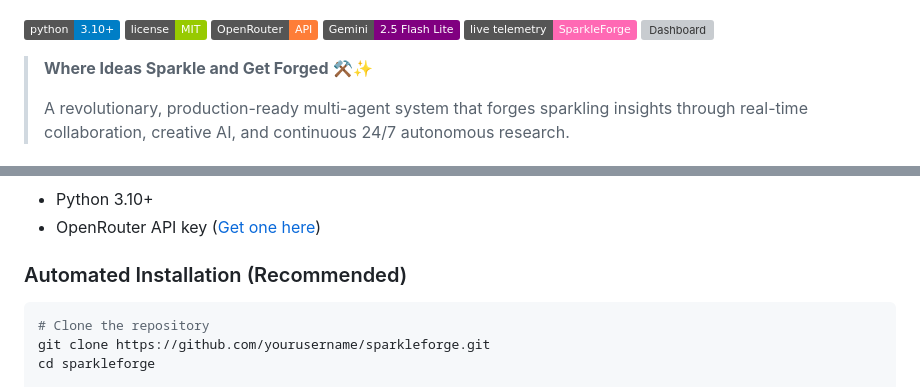
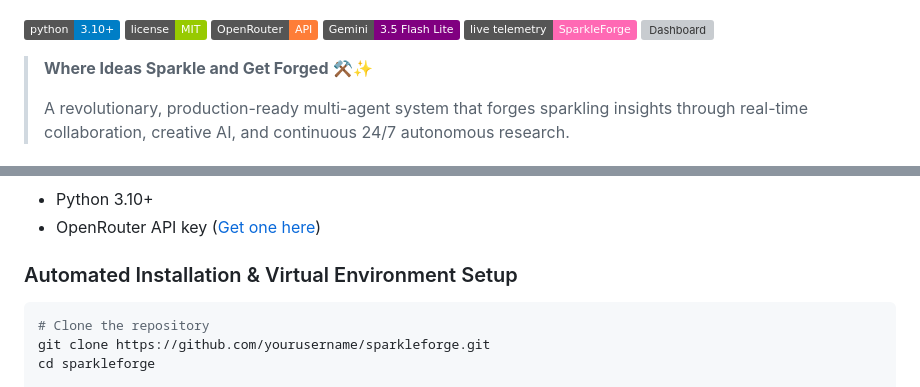
Before and after one commit to ppijbb/sparkleforge, a Markdown page: README.md, 2 parts joined by grey strips. GitHub-like rendering; badges without logos; grey boxes are pictures that could not be loaded.

Commit message:
fix: docs: readme 최신화 (cli 실행 경로 안내, 가상환경 연동, 최신 모델 구성 가이드) (#1906)

````diff
--- a/README.md
+++ b/README.md
@@ -7,7 +7,7 @@
 [![Python](https://img.shields.io/badge/python-3.10+-blue.svg)](https://www.python.org/downloads/)
 [![License](https://img.shields.io/badge/license-MIT-green.svg)](LICENSE)
 [![OpenRouter](https://img.shields.io/badge/OpenRouter-API-orange.svg)](https://openrouter.ai/)
-[![Gemini](https://img.shields.io/badge/Gemini-2.5%20Flash%20Lite-purple.svg)](https://ai.google.dev/)
+[![Gemini](https://img.shields.io/badge/Gemini-3.5%20Flash%20Lite-purple.svg)](https://ai.google.dev/)
 [![Live Telemetry](https://img.shields.io/badge/live%20telemetry-SparkleForge-ff69b4.svg)](https://sparkleforge.streamlit.app)
 [![Dashboard](https://static.streamlit.io/badges/streamlit_badge_black_white.svg)](https://sparkleforge.streamlit.app)
 
@@ -35,7 +35,7 @@ Unlike traditional research tools, SparkleForge simulates a **team of master cra
 - Python 3.10+
 - OpenRouter API key ([Get one here](https://openrouter.ai/))
 
-### Automated Installation (Recommended)
+### Automated Installation & Virtual Environment Setup
 
 ```bash
 # Clone the repository
````
